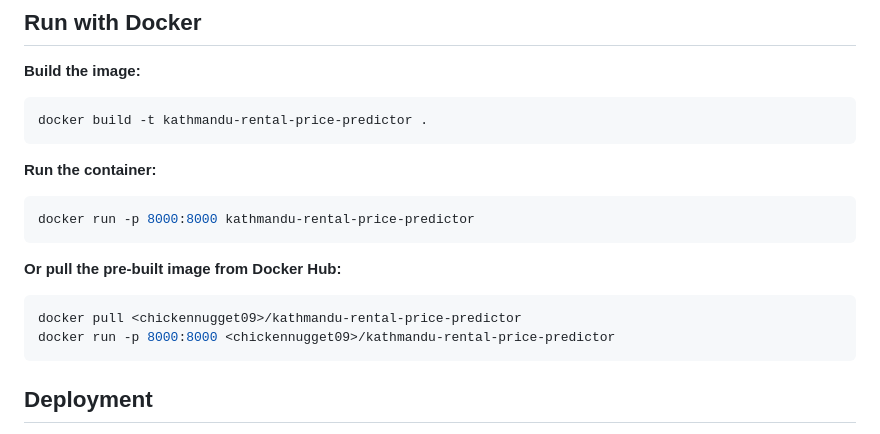
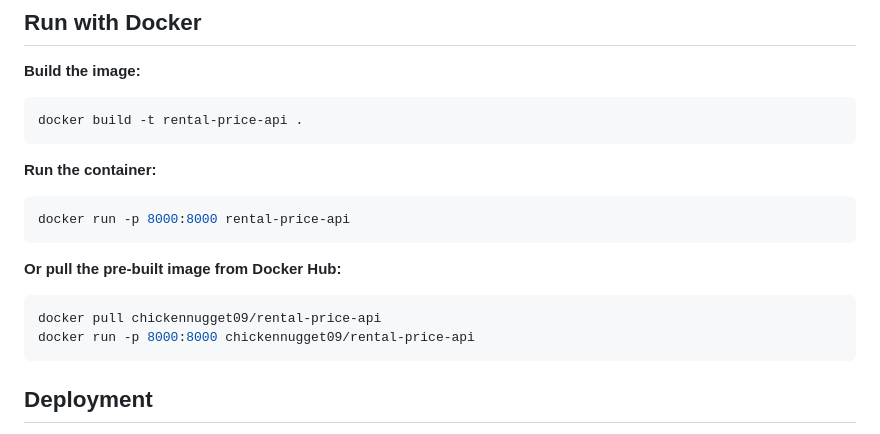
Before and after one commit to Anisha-Rijal-09/Kathmandu-Rental-Price-Predictor, a Markdown page: readme.md, the part around the change. Drawn GitHub-style.

Commit message:
Update Docker commands for rental price API

````diff
--- a/readme.md
+++ b/readme.md
@@ -51,18 +51,18 @@ streamlit run streamlit_app.py
 
 **Build the image:**
 ```bash
-docker build -t kathmandu-rental-price-predictor .
+docker build -t rental-price-api .
 ```
 
 **Run the container:**
 ```bash
-docker run -p 8000:8000 kathmandu-rental-price-predictor
+docker run -p 8000:8000 rental-price-api
 ```
 
 **Or pull the pre-built image from Docker Hub:**
 ```bash
-docker pull <chickennugget09>/kathmandu-rental-price-predictor
-docker run -p 8000:8000 <chickennugget09>/kathmandu-rental-price-predictor
+docker pull chickennugget09/rental-price-api
+docker run -p 8000:8000 chickennugget09/rental-price-api
 ```
 
 ## Deployment
````
